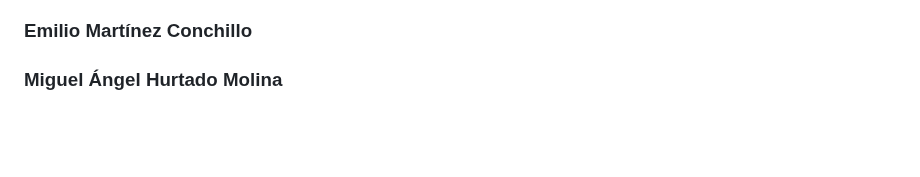
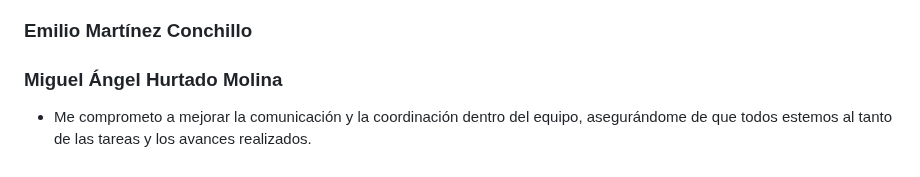
Before and after one commit to UJA-DAGIL-22-23/d-agil-2022-2023-practica-4-jesus_emilio_miguel_francisco_francisco, a Markdown page: README.md, the part around the change. Drawn GitHub-style; blank space fills up the shorter version.

Commit message:
Añado mis compromisos para la Sprint Retrospective

```diff
--- a/README.md
+++ b/README.md
@@ -283,3 +283,4 @@ Las capturas de pantalla de Trello y de las historias de usuario se pueden ver a
 ### Emilio Martínez Conchillo
 
 ### Miguel Ángel Hurtado Molina
+* Me comprometo a mejorar la comunicación y la coordinación dentro del equipo, asegurándome de que todos estemos al tanto de las tareas y los avances realizados.
```
